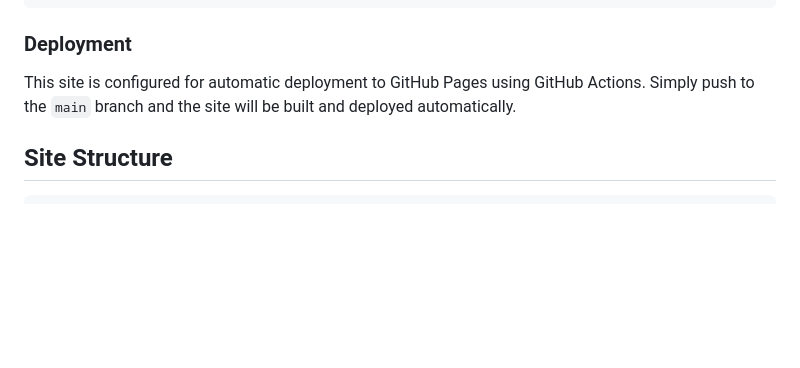
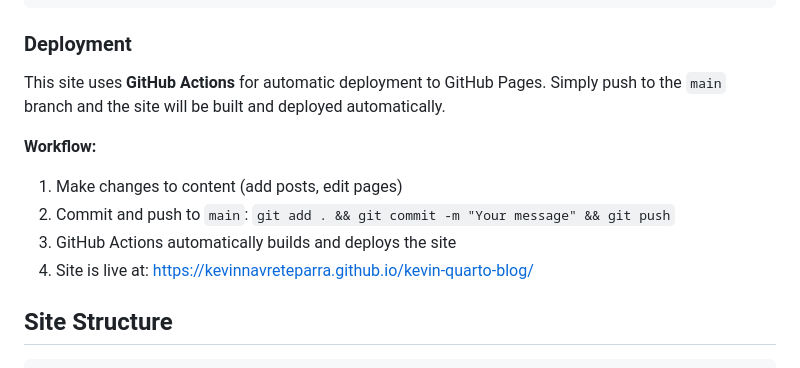
Before and after one commit to KevinNavarreteParra/kevin-quarto-blog, a Markdown page: README.md, the part around the change. Drawn GitHub-style; blank space fills up the shorter version.

Commit message:
Update README with new GitHub Actions workflow

````diff
--- a/README.md
+++ b/README.md
@@ -31,7 +31,13 @@ quarto render
 ```
 
 ### Deployment
-This site is configured for automatic deployment to GitHub Pages using GitHub Actions. Simply push to the `main` branch and the site will be built and deployed automatically.
+This site uses **GitHub Actions** for automatic deployment to GitHub Pages. Simply push to the `main` branch and the site will be built and deployed automatically.
+
+**Workflow:**
+1. Make changes to content (add posts, edit pages)
+2. Commit and push to `main`: `git add . && git commit -m "Your message" && git push`
+3. GitHub Actions automatically builds and deploys the site
+4. Site is live at: https://kevinnavreteparra.github.io/kevin-quarto-blog/
 
 ## Site Structure
 
````
